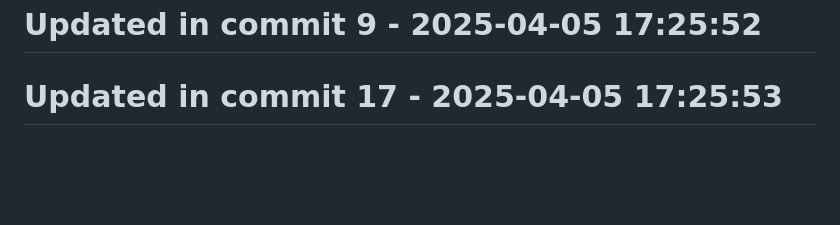
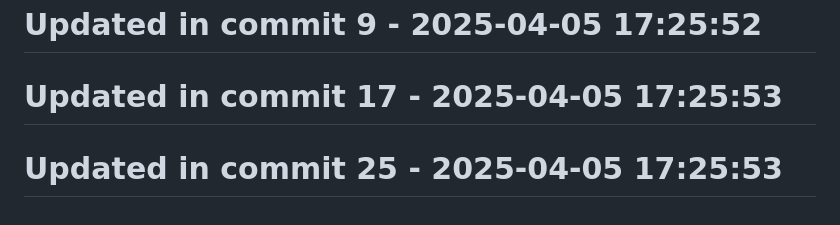
Before and after one commit to llamasearchai/llamavis, a Markdown page: README.md, the part around the change. Drawn GitHub-style; blank space fills up the shorter version.

```diff
--- a/README.md
+++ b/README.md
@@ -176,3 +176,5 @@ This project is licensed under the MIT License - see the LICENSE file for detail
 # Updated in commit 9 - 2025-04-05 17:25:52
 
 # Updated in commit 17 - 2025-04-05 17:25:53
+
+# Updated in commit 25 - 2025-04-05 17:25:53
```
